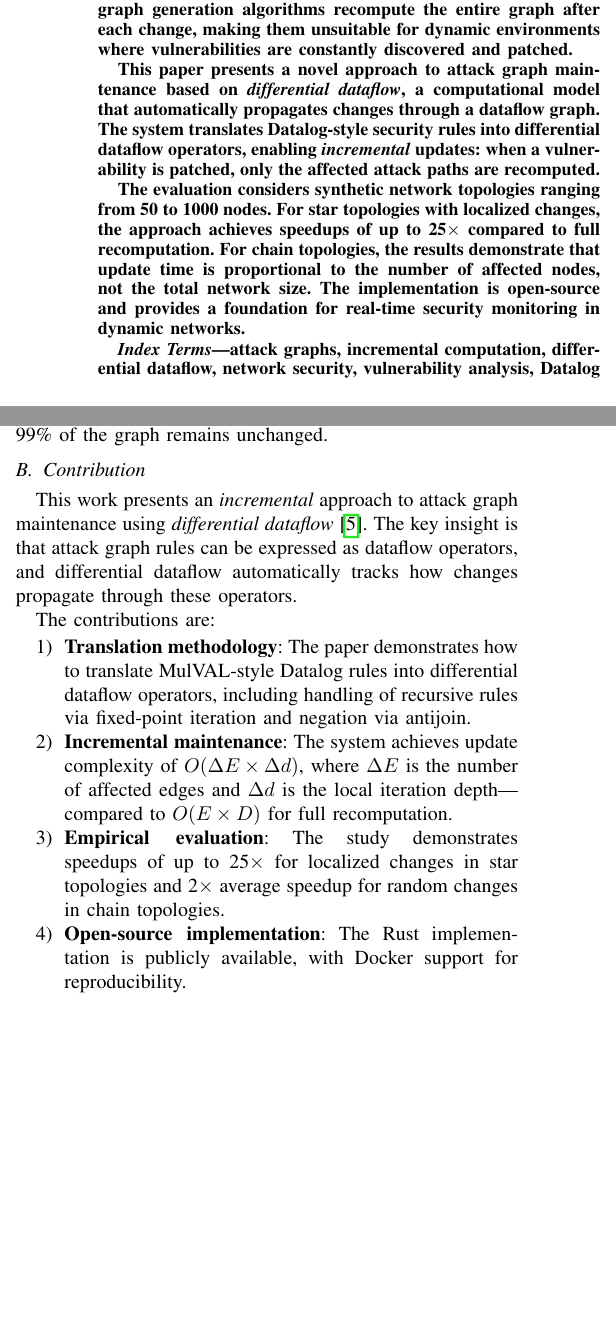
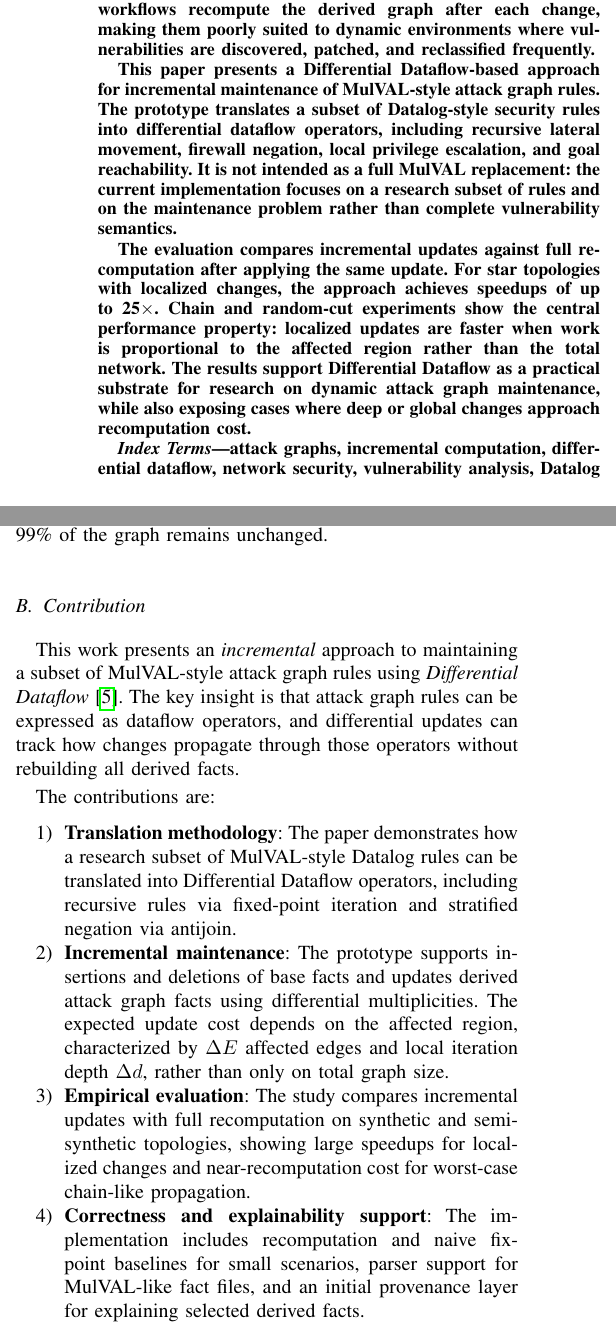
Before and after one commit to stefi19/DynamicAttackGraphs, a LaTeX paper (paper/main.tex): two parts of the columns of page 1 of 5, joined at a grey line, cut so that both start at the same text, the shorter picture padded with empty space. Compiled offline with pdfLaTeX; a missing font is replaced by an installed copy or a similar font; a LaTeX package or settings file that is missing is left out.

Commit message:
paper: refine abstract and research contributions

```diff
--- a/paper/main.tex
+++ b/paper/main.tex
@@ -100,11 +100,11 @@ e.c.lupu@imperial.ac.uk}
 % ABSTRACT
 % ============================================================================
 \begin{abstract}
-Attack graphs are fundamental tools for security analysis, modeling how an attacker can chain vulnerabilities to compromise network resources. However, traditional attack graph generation algorithms recompute the entire graph after each change, making them unsuitable for dynamic environments where vulnerabilities are constantly discovered and patched.
+Attack graphs are fundamental tools for security analysis, modeling how an attacker can chain vulnerabilities to compromise network resources. However, many attack graph workflows recompute the derived graph after each change, making them poorly suited to dynamic environments where vulnerabilities are discovered, patched, and reclassified frequently.
 
-This paper presents a novel approach to attack graph maintenance based on \textit{differential dataflow}, a computational model that automatically propagates changes through a dataflow graph. The system translates Datalog-style security rules into differential dataflow operators, enabling \textit{incremental} updates: when a vulnerability is patched, only the affected attack paths are recomputed.
+This paper presents a Differential Dataflow-based approach for incremental maintenance of MulVAL-style attack graph rules. The prototype translates a subset of Datalog-style security rules into differential dataflow operators, including recursive lateral movement, firewall negation, local privilege escalation, and goal reachability. It is not intended as a full MulVAL replacement: the current implementation focuses on a research subset of rules and on the maintenance problem rather than complete vulnerability semantics.
 
-The evaluation considers synthetic network topologies ranging from 50 to 1000 nodes. For star topologies with localized changes, the approach achieves speedups of up to \textbf{25$\times$} compared to full recomputation. For chain topologies, the results demonstrate that update time is proportional to the number of affected nodes, not the total network size. The implementation is open-source and provides a foundation for real-time security monitoring in dynamic networks.
+The evaluation compares incremental updates against full recomputation after applying the same update. For star topologies with localized changes, the approach achieves speedups of up to \textbf{25$\times$}. Chain and random-cut experiments show the central performance property: localized updates are faster when work is proportional to the affected region rather than the total network. The results support Differential Dataflow as a practical substrate for research on dynamic attack graph maintenance, while also exposing cases where deep or global changes approach recomputation cost.
 \end{abstract}
 
 \begin{IEEEkeywords}
@@ -131,18 +131,18 @@ Traditional attack graph tools like MulVAL~\cite{ou2006mulval} and NetSPA~\cite{
 
 \subsection{Contribution}
 
-This work presents an \textit{incremental} approach to attack graph maintenance using \textit{differential dataflow}~\cite{mcsherry2013differential}. The key insight is that attack graph rules can be expressed as dataflow operators, and differential dataflow automatically tracks how changes propagate through these operators.
+This work presents an \textit{incremental} approach to maintaining a subset of MulVAL-style attack graph rules using \textit{Differential Dataflow}~\cite{mcsherry2013differential}. The key insight is that attack graph rules can be expressed as dataflow operators, and differential updates can track how changes propagate through those operators without rebuilding all derived facts.
 
 The contributions are:
 
 \begin{enumerate}
-    \item \textbf{Translation methodology}: The paper demonstrates how to translate MulVAL-style Datalog rules into differential dataflow operators, including handling of recursive rules via fixed-point iteration and negation via antijoin.
+    \item \textbf{Translation methodology}: The paper demonstrates how a research subset of MulVAL-style Datalog rules can be translated into Differential Dataflow operators, including recursive rules via fixed-point iteration and stratified negation via antijoin.
 
-    \item \textbf{Incremental maintenance}: The system achieves update complexity of $O(\Delta E \times \Delta d)$, where $\Delta E$ is the number of affected edges and $\Delta d$ is the local iteration depth---compared to $O(E \times D)$ for full recomputation.
+    \item \textbf{Incremental maintenance}: The prototype supports insertions and deletions of base facts and updates derived attack graph facts using differential multiplicities. The expected update cost depends on the affected region, characterized by $\Delta E$ affected edges and local iteration depth $\Delta d$, rather than only on total graph size.
 
-    \item \textbf{Empirical evaluation}: The study demonstrates speedups of up to 25$\times$ for localized changes in star topologies and 2$\times$ average speedup for random changes in chain topologies.
+    \item \textbf{Empirical evaluation}: The study compares incremental updates with full recomputation on synthetic and semi-synthetic topologies, showing large speedups for localized changes and near-recomputation cost for worst-case chain-like propagation.
 
-    \item \textbf{Open-source implementation}: The Rust implementation is publicly available, with Docker support for reproducibility.
+    \item \textbf{Correctness and explainability support}: The implementation includes recomputation and naive fixpoint baselines for small scenarios, parser support for MulVAL-like fact files, and an initial provenance layer for explaining selected derived facts.
 \end{enumerate}
 
 % ============================================================================
```
